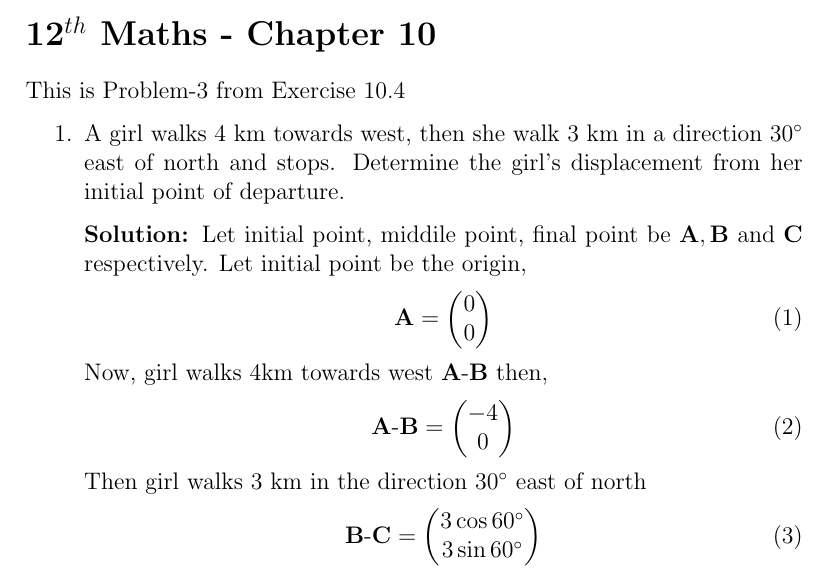
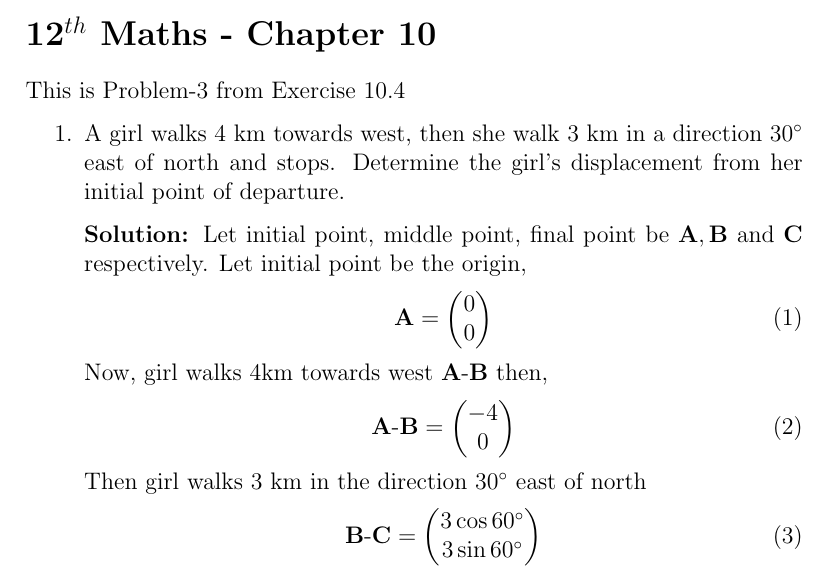
Before and after one commit to aruniot099/FWC-1, a LaTeX document (vector-algebra/12.10.5.3/solution.tex): part of page 1 of 2, cut so that both start at the same text. Compiled offline with pdfLaTeX.

Commit message:
Add files via upload

```diff
--- a/vector-algebra/12.10.5.3/solution.tex
+++ b/vector-algebra/12.10.5.3/solution.tex
@@ -55,7 +55,7 @@ This is Problem-3 from Exercise 10.4
 \item A girl walks $4$ km towards west, then she walk $3$ km in a direction $30\degree$ east of north and stops. Determine the girl's displacement from her initial point of departure.
 
 \solution
-		Let initial point, middile point, final point be $\vec{A}, \vec{B}$ and $\vec{C}$ respectively. Let initial point be the origin,
+		Let initial point, middle point, final point be $\vec{A}, \vec{B}$ and $\vec{C}$ respectively. Let initial point be the origin,
 \begin{align}
 	\vec{A}=\myvec{0\\0}
 	\end{align}
```
Also changed, not shown: vector-algebra/12.10.5.3/solution.pdf, 1 other file.
